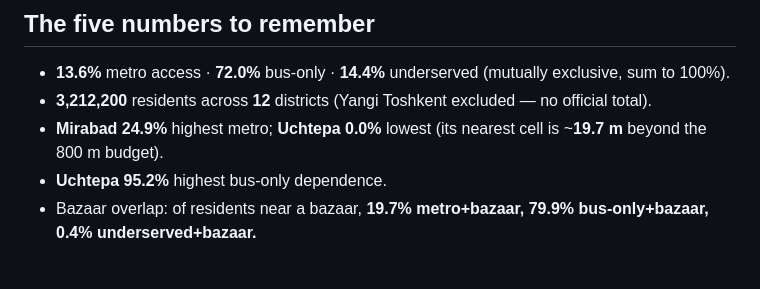
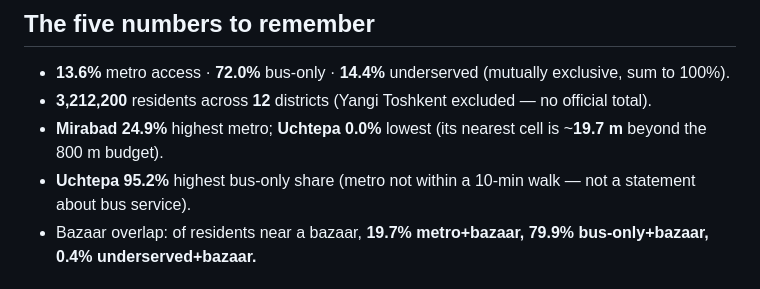
Before and after one commit to Abdullajon1881/stats401-final-project, a Markdown page: submission/presentation_quick_reference.md, the part around the change. Rendered like a GitHub page.

```diff
--- a/submission/presentation_quick_reference.md
+++ b/submission/presentation_quick_reference.md
@@ -15,7 +15,7 @@ Demo order follows the assignment: **Motivation → Questions → Data → Visua
 - **13.6%** metro access · **72.0%** bus-only · **14.4%** underserved (mutually exclusive, sum to 100%).
 - **3,212,200** residents across **12** districts (Yangi Toshkent excluded — no official total).
 - **Mirabad 24.9%** highest metro; **Uchtepa 0.0%** lowest (its nearest cell is ~**19.7 m** beyond the 800 m budget).
-- **Uchtepa 95.2%** highest bus-only dependence.
+- **Uchtepa 95.2%** highest bus-only share (metro not within a 10-min walk — not a statement about bus service).
 - Bazaar overlap: of residents near a bazaar, **19.7% metro+bazaar, 79.9% bus-only+bazaar, 0.4% underserved+bazaar.**
 
 ## Which interaction demonstrates each of the five visualizations
```
Also changed, not shown: submission/submission_checklist.md (+18 -2 lines).
